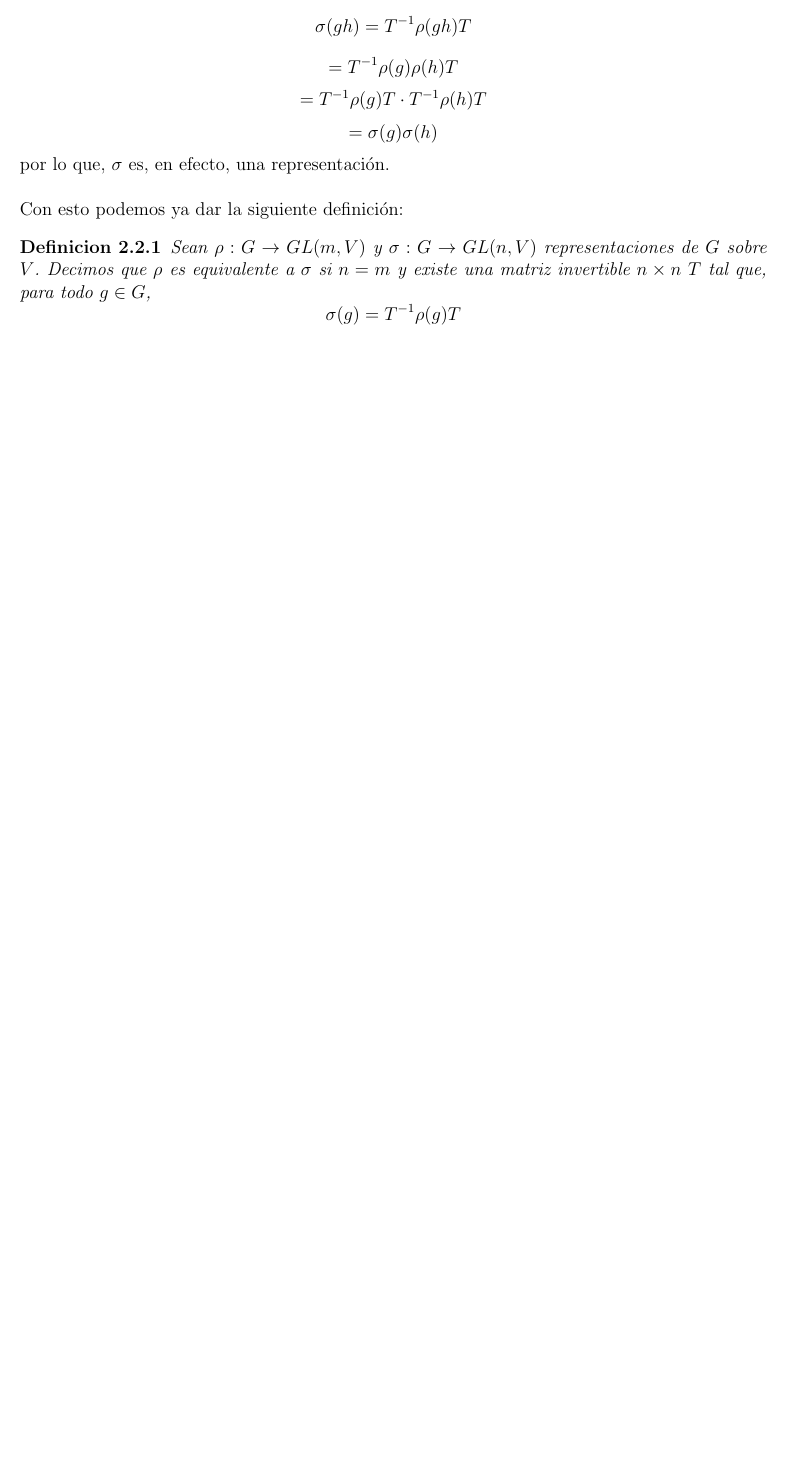
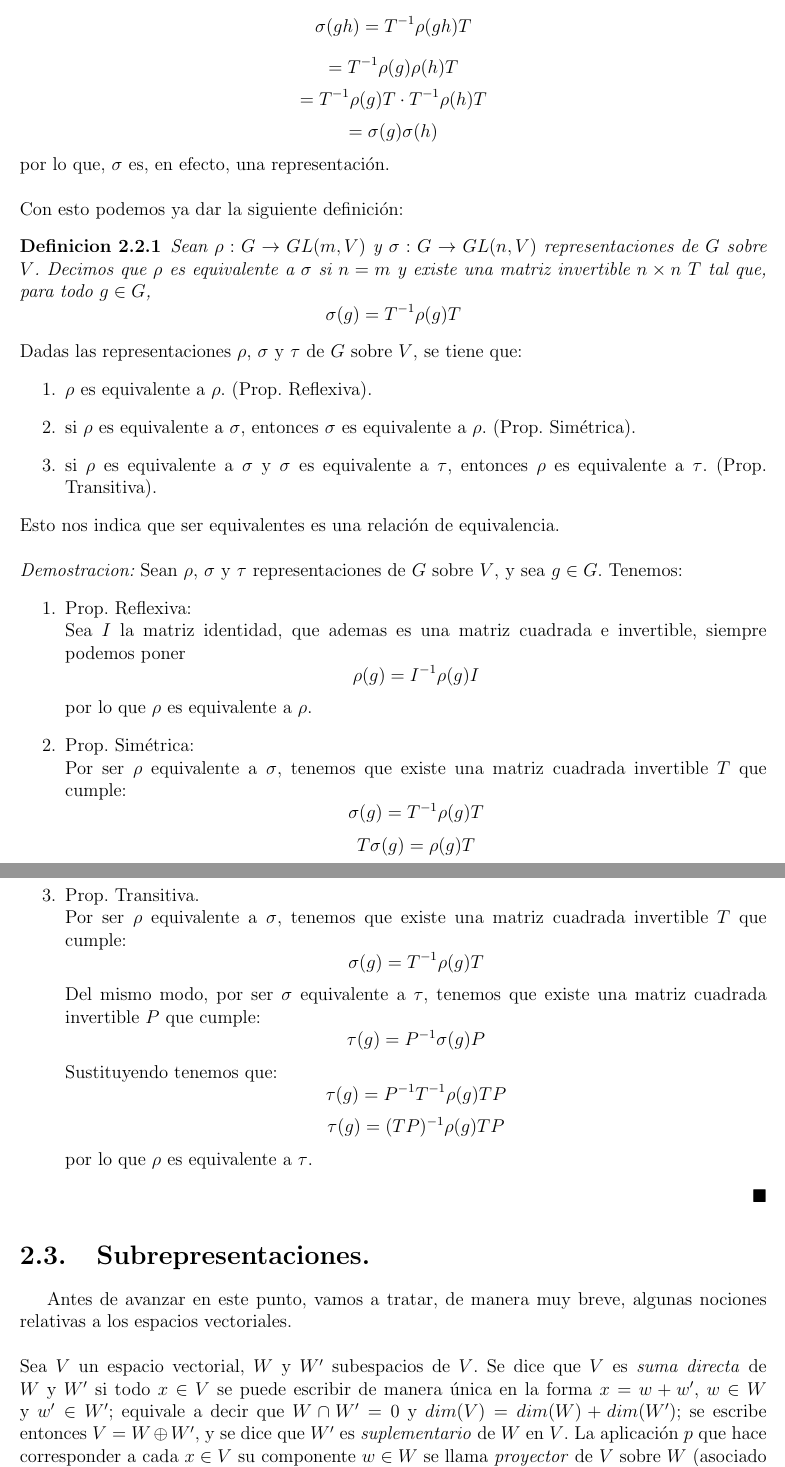
Before and after one commit to angelblasco/TFG, a LaTeX document (borradorC2.tex): part of page 3 of 3 before the commit and two parts of pages 3 and 4 of 5 after it, the two joined at a grey line, cut so that both start at the same text, the shorter picture padded with empty space. Compiled offline with pdfLaTeX.

Commit message:
se actualiza borradorC2

```diff
--- a/borradorC2.tex
+++ b/borradorC2.tex
@@ -223,3 +223,58 @@ Sean $\rho : G \rightarrow GL(m,V)$ y $\sigma : G \rightarrow GL(n,V)$ represent
 \sigma (g) = T^{-1} \rho (g) T
 \]
 \end{definicion}
+Dadas las representaciones $\rho$, $\sigma$ y $\tau$ de $G$ sobre $V$, se tiene que:
+\begin{enumerate}
+\item $\rho$ es equivalente a $\rho$. (Prop. Reflexiva).
+\item si $\rho$ es equivalente a $\sigma$, entonces $\sigma$ es equivalente a $\rho$. (Prop. Sim'etrica).
+\item si $\rho$ es equivalente a $\sigma$ y $\sigma$ es equivalente a $\tau$, entonces $\rho$ es equivalente a $\tau$. (Prop. Transitiva).
+\end{enumerate}
+Esto nos indica que ser equivalentes es una relaci'on de equivalencia.\\
+\\
+\begin{proof}
+Sean $\rho$, $\sigma$ y $\tau$ representaciones de $G$ sobre $V$, y sea $g \in G$. Tenemos:
+\begin{enumerate}
+\item Prop. Reflexiva:\\
+Sea $I$ la matriz identidad, que ademas es una matriz cuadrada e invertible, siempre podemos poner
+\[
+\rho (g) = I^{-1} \rho (g) I
+\]
+por lo que $\rho$ es equivalente a $\rho$.
+\item Prop. Sim'etrica:\\
+Por ser $\rho$ equivalente a $\sigma$, tenemos que existe una matriz cuadrada invertible $T$ que cumple:
+\[
+\sigma (g) = T^{-1}\rho (g) T
+\]
+\[
+T \sigma (g) = \rho (g) T
+\]
+\[
+T \sigma (g)T^{-1} = \rho (g)
+\]
+lo que concluye que $\sigma$ es equivalente a $\rho$.
+\item Prop. Transitiva.\\
+Por ser $\rho$ equivalente a $\sigma$, tenemos que existe una matriz cuadrada invertible $T$ que cumple:
+\[
+\sigma (g) = T^{-1}\rho (g) T
+\]
+Del mismo modo, por ser $\sigma$ equivalente a $\tau$, tenemos que existe una matriz cuadrada invertible $P$ que cumple:
+\[
+\tau (g) = P^{-1}\sigma (g) P
+\]
+Sustituyendo tenemos que:
+\[
+\tau (g) = P^{-1}T^{-1} \rho (g)T P
+\]
+\[
+\tau (g) = (TP)^{-1} \rho (g)T P
+\]
+por lo que $\rho$ es equivalente a $\tau$.
+\end{enumerate}
+\end{proof}
+\section{Subrepresentaciones.}
+Antes de avanzar en este punto, vamos a tratar, de manera muy breve, algunas nociones relativas a los espacios vectoriales.\\
+\\
+Sea $V$ un espacio vectorial, $W$ y $W'$ subespacios de $V$. Se dice que $V$ es \textit{suma directa} de $W$ y $W'$ si todo $x \in V$ se puede escribir de manera 'unica en la forma $x=w+w'$, $w \in W$ y $w' \in W'$; equivale a decir que $W \cap W'=0$ y $dim(V)=dim(W)+dim(W')$; se escribe entonces $V=W \oplus W'$, y se dice que $W'$ es \textit{suplementario} de $W$ en $V$. La aplicaci'on $p$ que hace corresponder a cada $x \in V$ su componente $w \in W$ se llama \textit{proyector} de $V$ sobre $W$ (asociado a la descomposici'on $V=W \oplus W'$ ); la imagen de $p$ es $W$, y $p(x)=x$ si $x \in W$; rec'iprocamente, si $p$ es un endomorfismo de $V$ que verifica estas propiedades, inmediatamente se prueba que $V$ es suma directa de $W$ y del n'ucleo $W'$ de $p$. Se establece as'i una correspondencia biyectiva entre los proyectores de $V$ sobre $W$ y los suplementarios de $W$ en $V$.\\
+\\
+Sea $\rho : G \rightarrow GL(V)$ una representaci'on, y sea $W$ un subespacio de $V$. Si $W$ es estable por la acci'on de $G$, esto es, si $gW \subset W$, $\forall g \in G$, entonces $\rho$ define por restricci'on una representaci'on $\rho' : G \rightarrow GL(W)$.
+\section{N'ucleo de una representaci'on.}
@@ -225,0 +299 @@ Sean $\rho : G \rightarrow GL(m,V)$ y $\sigma : G \rightarrow GL(n,V)$ represent
+\end{definicion}
```
Also changed, not shown: borradorC2.pdf, borradorC2.tex (29 more changed lines), 3 other files.
